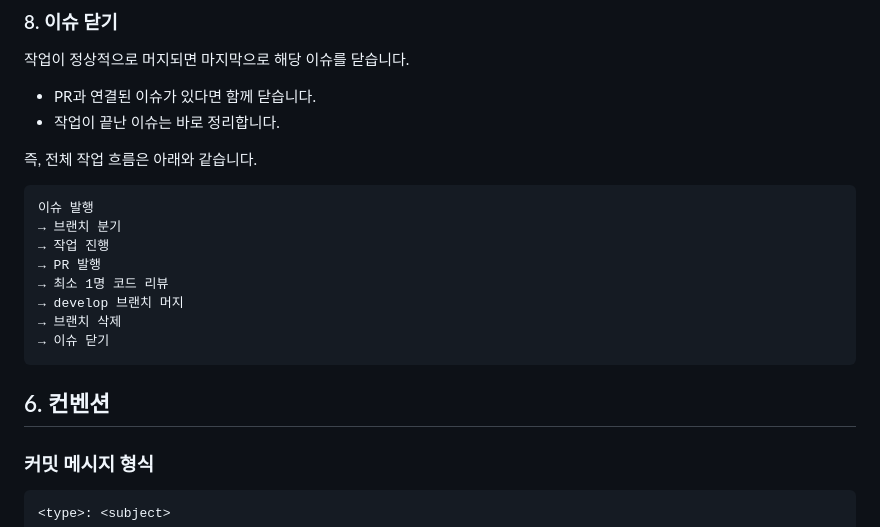
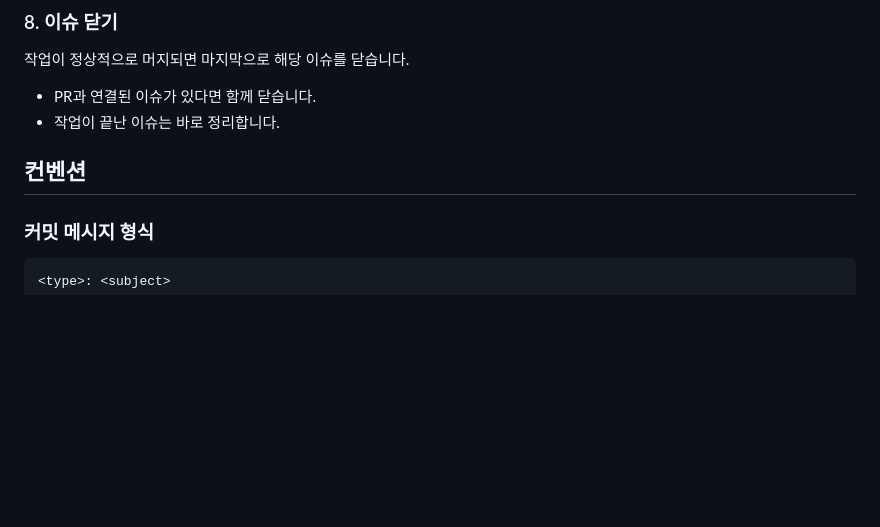
Before and after one commit to gpffh20/Docktor, a Markdown page: README.md, the part around one of its changes. Drawn GitHub-style; blank space fills up the shorter version.

````diff
--- a/README.md
+++ b/README.md
@@ -172,20 +255,8 @@ git push origin --delete feat/#1/changeLogin
 - PR과 연결된 이슈가 있다면 함께 닫습니다.
 - 작업이 끝난 이슈는 바로 정리합니다.
 
-즉, 전체 작업 흐름은 아래와 같습니다.
 
-```markdown
-이슈 발행
-→ 브랜치 분기
-→ 작업 진행
-→ PR 발행
-→ 최소 1명 코드 리뷰
-→ develop 브랜치 머지
-→ 브랜치 삭제
-→ 이슈 닫기
-```
-
-## 6. 컨벤션
+## 컨벤션
 
 ### 커밋 메시지 형식
 
````
Also changed, not shown: other parts of README.md (+119 -36 lines).
